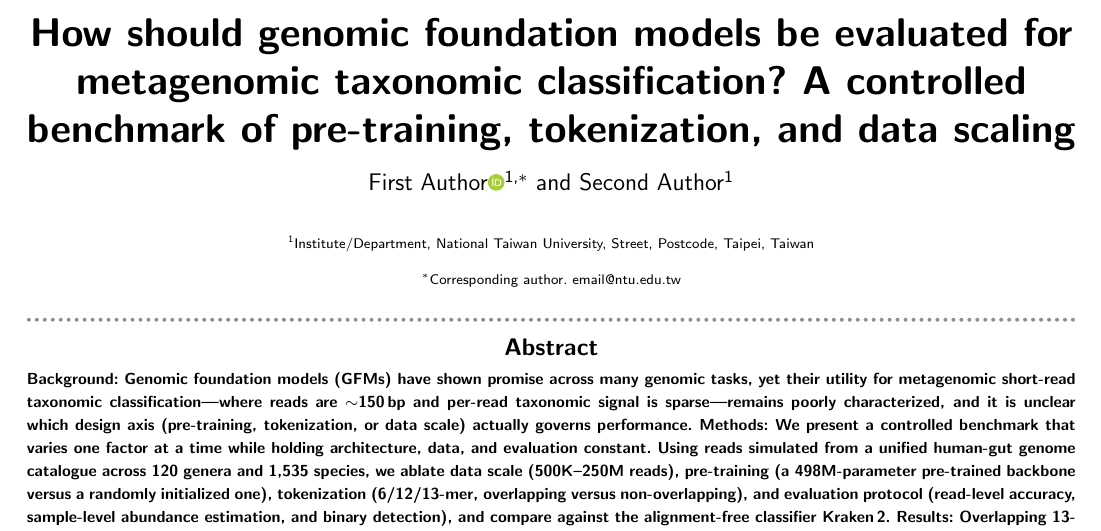
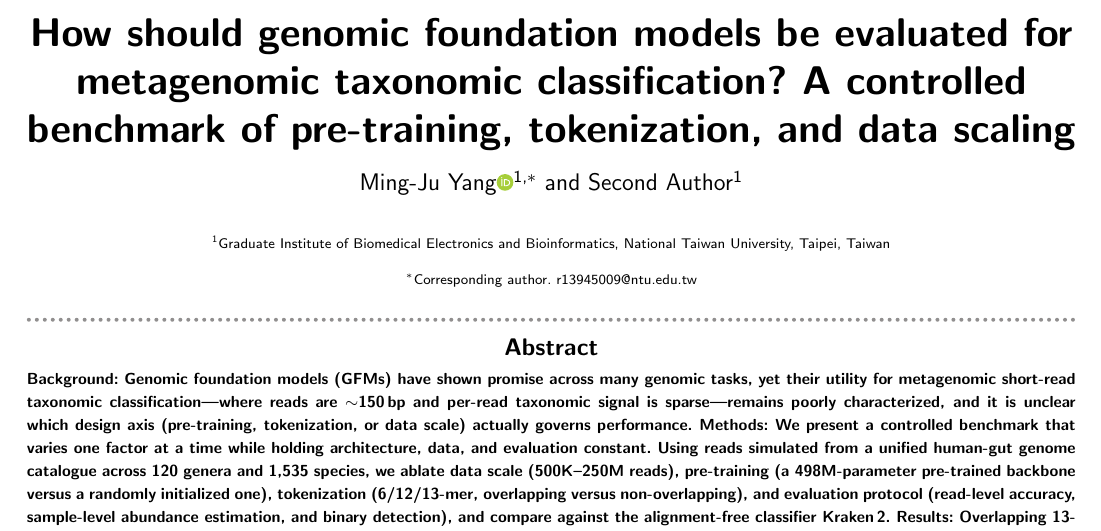
Before and after one commit to YMJ1123/gfm-metagenomic-benchmark-paper, a LaTeX paper (main.tex): part of page 1 of 12, cut so that both start at the same text. Compiled offline with pdfLaTeX; a LaTeX package or settings file that is missing is left out.

Commit message:
Fill first author (Ming-Ju Yang) and affiliation (GIBEB, NTU)
Set first author = Ming-Ju Yang, affiliation = Graduate Institute of Biomedical
Electronics and Bioinformatics, National Taiwan University, Taipei, Taiwan, and
corresponding email in main.tex + cover_letter.tex. Still pending author-supplied:
second author, ORCID, funding, Zenodo DOI, CRediT initials, acknowledgments.

```diff
--- a/main.tex
+++ b/main.tex
@@ -53,14 +53,14 @@
 foundation models be evaluated for metagenomic taxonomic classification?
 A controlled benchmark of pre-training, tokenization, and data scaling}
 
-\author[1,$\ast$]{First Author\ORCID{0000-0000-0000-0000}}
+\author[1,$\ast$]{Ming-Ju Yang\ORCID{0000-0000-0000-0000}}
 \author[1]{Second Author}
 
-\address[1]{\orgdiv{Institute/Department}, \orgname{National Taiwan University},
-\orgaddress{\street{Street}, \postcode{Postcode}, \state{Taipei},
-\country{Taiwan}}}
+\address[1]{\orgdiv{Graduate Institute of Biomedical Electronics and
+Bioinformatics}, \orgname{National Taiwan University},
+\orgaddress{\state{Taipei}, \country{Taiwan}}}
 
-\corresp[$\ast$]{Corresponding author. \href{mailto:email@ntu.edu.tw}{email@ntu.edu.tw}}
+\corresp[$\ast$]{Corresponding author. \href{mailto:r13945009@ntu.edu.tw}{r13945009@ntu.edu.tw}}
 
 %\received{Date}{0}{Year}
 %\revised{Date}{0}{Year}
```
Also changed, not shown: cover_letter.tex (+2 -2 lines).
